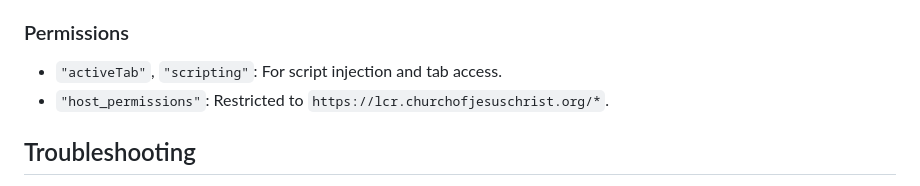
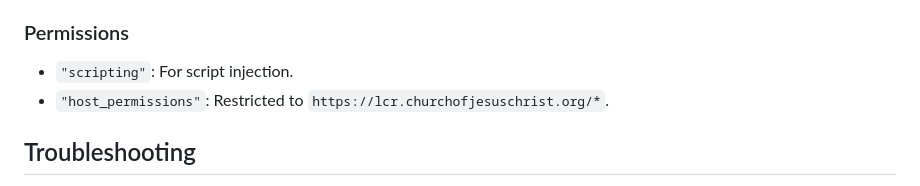
Before and after one commit to sethbr11/lcr-tools, a Markdown page: README.md, the part around the change. GitHub-like rendering.

Commit message:
Updated permissions section to reflect activeTab removal

```diff
--- a/README.md
+++ b/README.md
@@ -115,7 +115,7 @@ A brief overview of the project's organization:
 
 ### Permissions
 
-- `"activeTab"`, `"scripting"`: For script injection and tab access.
+- `"scripting"`: For script injection.
 - `"host_permissions"`: Restricted to `https://lcr.churchofjesuschrist.org/*`.
 
 ## Troubleshooting
```
